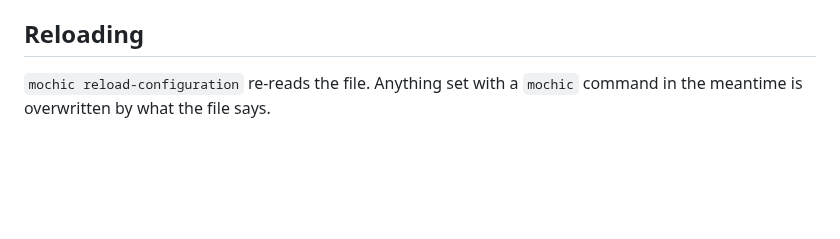
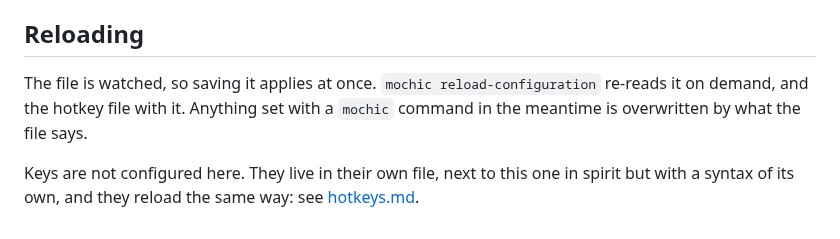
Before and after one commit to dominikkoenitzer/Mochi, a Markdown page: docs/configuration.md, the part around the change. Rendered like a GitHub page; blank space fills up the shorter version.

Commit message:
Point the configuration docs at the hotkey file

```diff
--- a/docs/configuration.md
+++ b/docs/configuration.md
@@ -159,5 +159,11 @@ conditions like "class equals X and title does not contain Y".
 
 ## Reloading
 
-`mochic reload-configuration` re-reads the file. Anything set with a `mochic`
-command in the meantime is overwritten by what the file says.
+The file is watched, so saving it applies at once. `mochic
+reload-configuration` re-reads it on demand, and the hotkey file with it.
+Anything set with a `mochic` command in the meantime is overwritten by what the
+file says.
+
+Keys are not configured here. They live in their own file, next to this one in
+spirit but with a syntax of its own, and they reload the same way: see
+[hotkeys.md](hotkeys.md).
```
Also changed, not shown: docs/hotkeys.md (+4 -3 lines).
